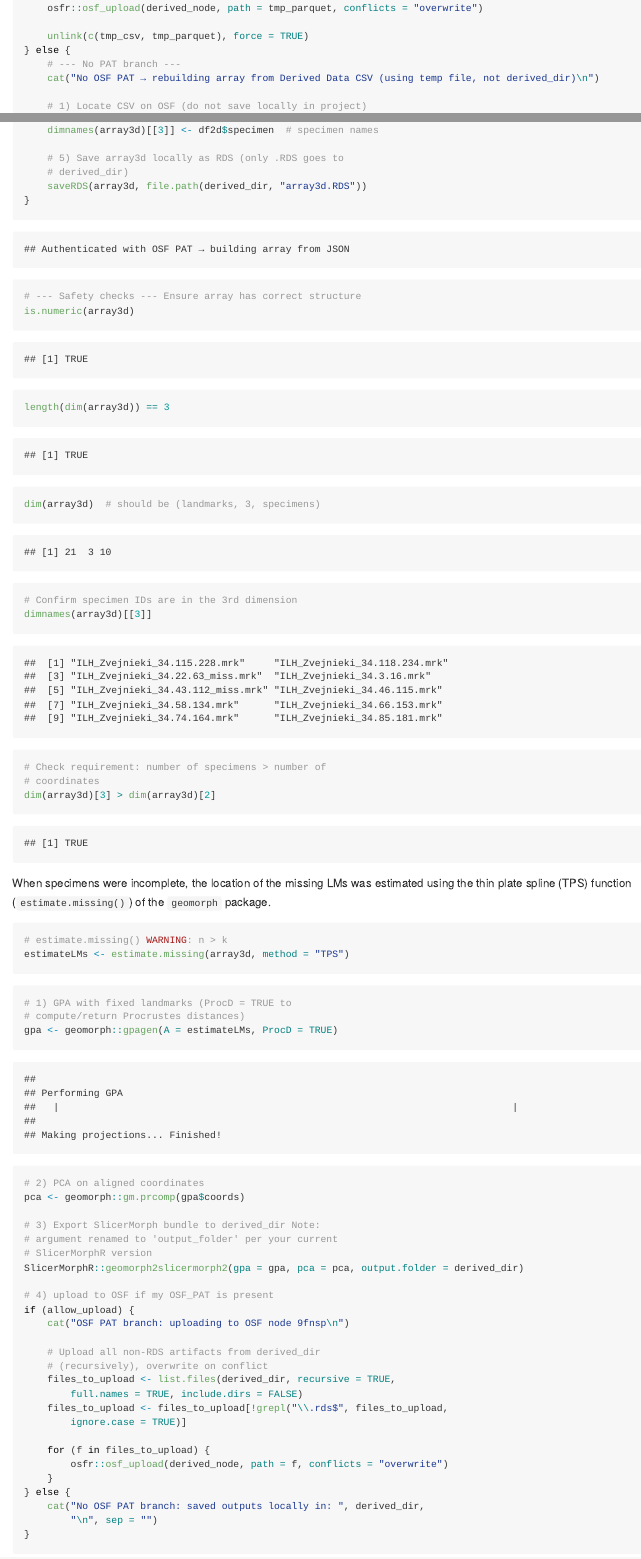
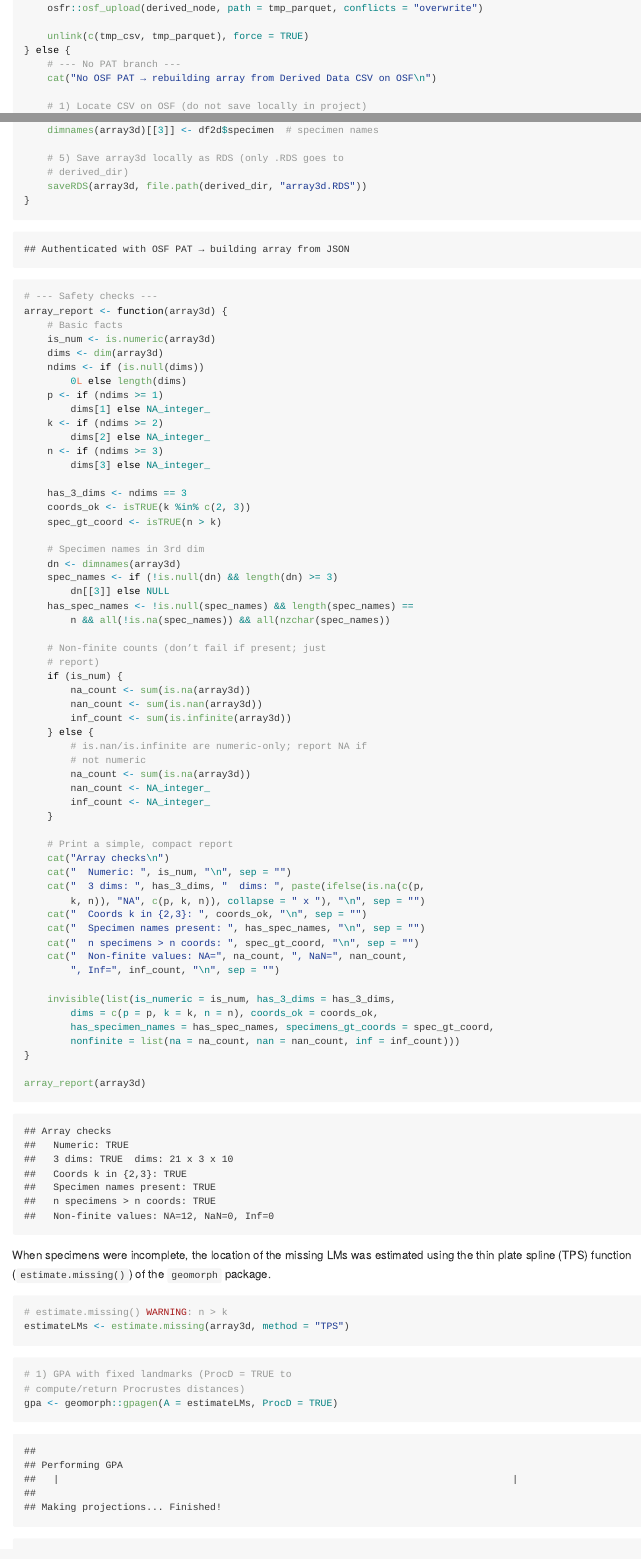
Before and after one commit to macorreia42/zvej_mandibles, an R Markdown document (ZvejMand_AnalysesScripts.Rmd): the page in a window 1100 px wide, from 3830 px down, and a second part further down, joined at a grey line. The pictures show the output file ZvejMand_AnalysesScripts.md that the author committed with the source, drawn offline in the style of GitHub.

Commit message:
Refactor array safety checks and update project settings
Replaces manual array3d safety checks with a reusable array_report() function for more comprehensive validation and reporting in the R Markdown analysis script. Updates the R project to use knitr and XeLaTeX for weaving and LaTeX processing. Minor text and formatting improvements for clarity in documentation.

````diff
--- a/ZvejMand_AnalysesScripts.Rmd
+++ b/ZvejMand_AnalysesScripts.Rmd
@@ -4,6 +4,9 @@ author: "Maria Ana Correia"
 date: '`r format(Sys.time(), "%d/%m/%Y")`'
 subtitle: "Analyses Scripts"
 output:
+  pdf_document:
+    latex_engine: xelatex
+    citation_package: default
   html_document:
     code_folding: hide
     code_link: true
@@ -11,11 +14,6 @@ output:
     toc: true
     toc_float: true
     df_print: paged
-  pdf_document:
-    latex_engine: xelatex
-    citation_package: default
-    includes:
-      in_header: mypackages.tex
 bibliography: references.bib
 link-citations: true
 csl: apa-single-spaced
@@ -211,7 +210,7 @@ if (allow_upload) {
   unlink(c(tmp_csv, tmp_parquet), force = TRUE)
 } else {
   # --- No PAT branch ---
-  cat("No OSF PAT → rebuilding array from Derived Data CSV (using temp file, not derived_dir)\n")
+  cat("No OSF PAT → rebuilding array from Derived Data CSV on OSF\n")
 
   # 1) Locate CSV on OSF (do not save locally in project)
   csv_file <- derived_node |>
@@ -242,14 +241,60 @@ if (allow_upload) {
 }
 
 # --- Safety checks ---
-# Ensure array has correct structure
-is.numeric(array3d)
-length(dim(array3d)) == 3
-dim(array3d) # should be (landmarks, 3, specimens)
+array_report <- function(array3d) {
+  # Basic facts
+  is_num  <- is.numeric(array3d)
+  dims    <- dim(array3d)
+  ndims   <- if (is.null(dims)) 0L else length(dims)
+  p <- if (ndims >= 1) dims[1] else NA_integer_
+  k <- if (ndims >= 2) dims[2] else NA_integer_
+  n <- if (ndims >= 3) dims[3] else NA_integer_
 
-# Confirm specimen IDs are in the 3rd dimension
-dimnames(array3d)[[3]]
+  has_3_dims   <- ndims == 3
+  coords_ok    <- isTRUE(k %in% c(2, 3))
+  spec_gt_coord <- isTRUE(n > k)
 
-# Check requirement: number of specimens > number of coordinates
-dim(array3d)[3] > dim(array3d)[2]
+  # Specimen names in 3rd dim
+  dn <- dimnames(array3d)
+  spec_names <- if (!is.null(dn) && length(dn) >= 3) dn[[3]] else NULL
+  has_spec_names <- !is.null(spec_names) &&
+    length(spec_names) == n &&
+    all(!is.na(spec_names)) &&
+    all(nzchar(spec_names))
+
+  # Non-finite counts (don’t fail if present; just report)
+  if (is_num) {
+    na_count  <- sum(is.na(array3d))
+    nan_count <- sum(is.nan(array3d))
+    inf_count <- sum(is.infinite(array3d))
+  } else {
+    # is.nan/is.infinite are numeric-only; report NA if not numeric
+    na_count  <- sum(is.na(array3d))
+    nan_count <- NA_integer_
+    inf_count <- NA_integer_
+  }
+
+  # Print a simple, compact report
+  cat("Array checks\n")
+  cat("  Numeric: ", is_num, "\n", sep = "")
+  cat("  3 dims: ", has_3_dims, "  dims: ",
+      paste(ifelse(is.na(c(p, k, n)), "NA", c(p, k, n)), collapse = " x "),
+      "\n", sep = "")
+  cat("  Coords k in {2,3}: ", coords_ok, "\n", sep = "")
+  cat("  Specimen names present: ", has_spec_names, "\n", sep = "")
+  cat("  n specimens > n coords: ", spec_gt_coord, "\n", sep = "")
+  cat("  Non-finite values: NA=", na_count, ", NaN=", nan_count, ", Inf=", inf_count, "\n", sep = "")
+
+  invisible(list(
+    is_numeric = is_num,
+    has_3_dims = has_3_dims,
+    dims = c(p = p, k = k, n = n),
+    coords_ok = coords_ok,
+    has_specimen_names = has_spec_names,
+    specimens_gt_coords = spec_gt_coord,
+    nonfinite = list(na = na_count, nan = nan_count, inf = inf_count)
+  ))
+}
+
+array_report(array3d)
 ```
````
Also changed, not shown: ZvejMand_AnalysesScripts.html, ZvejMand_AnalysesScripts.md, ZvejMand_AnalysesScripts.Rmd (15 more changed lines), 1 other file.
